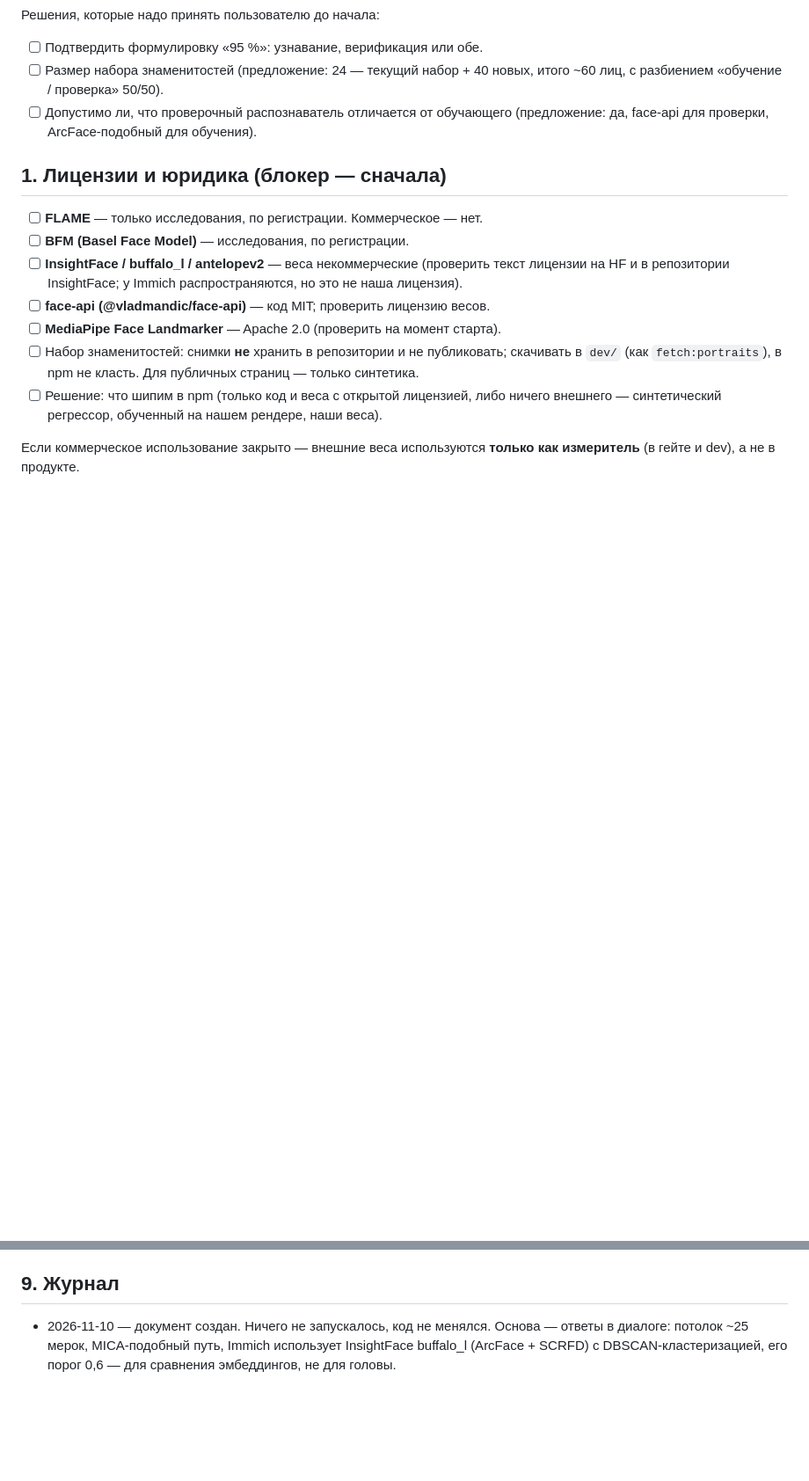
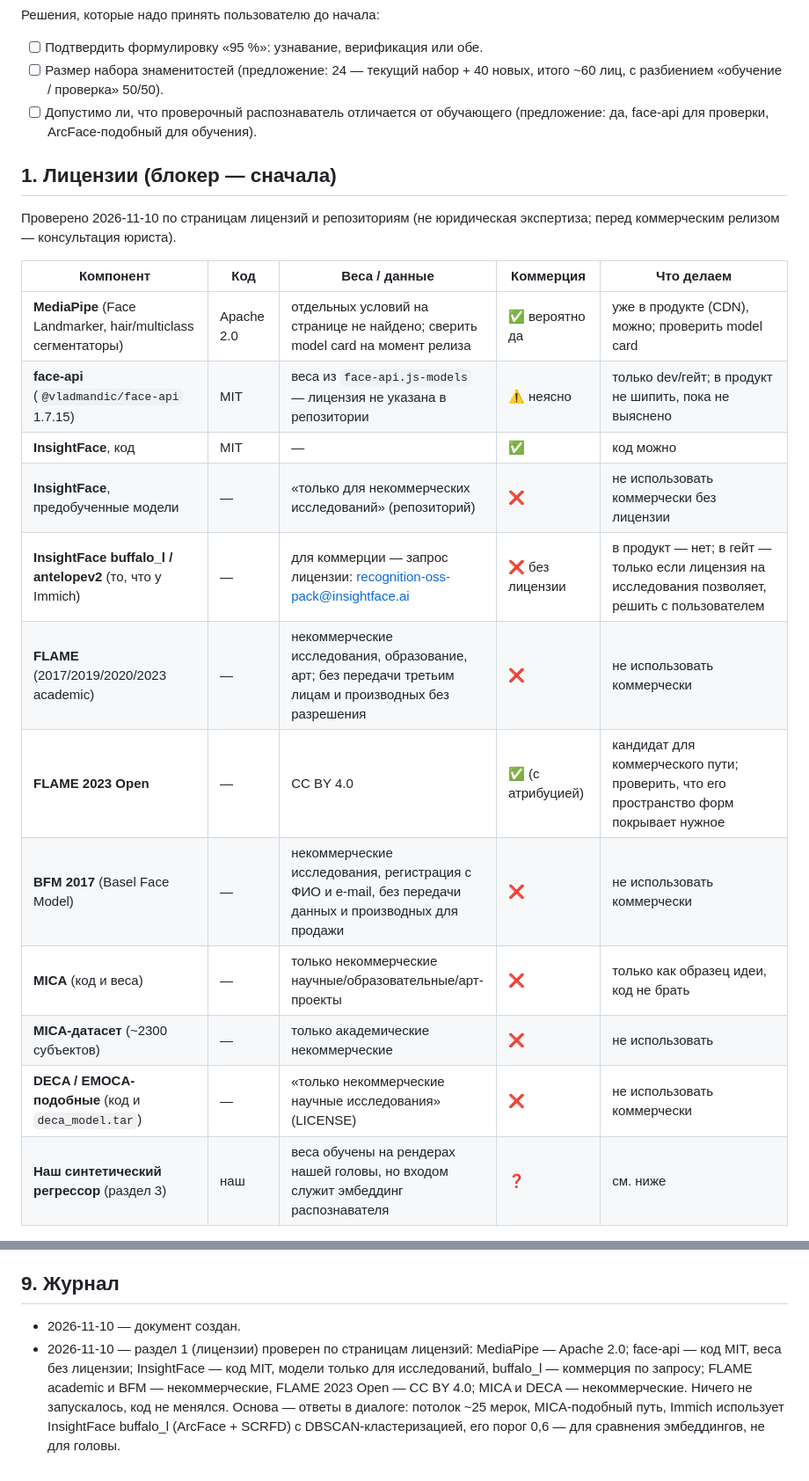
Before and after one commit to taxoin/Anima, a Markdown page: docs/LIKENESS-PLAN.md, 2 parts joined by grey strips. Shown at 88% size. Rendered like a GitHub page; blank space fills up the shorter version.

Commit message:
docs: лицензии в плане сходства — проверены по источникам
Раздел 1 переписан: таблица по компонентам (MediaPipe Apache 2.0, InsightFace код MIT, модели и buffalo_l — некоммерческие/по запросу, FLAME academic и BFM — некоммерческие, FLAME 2023 Open — CC BY 4.0, MICA и DECA — некоммерческие, face-api — веса без лицензии), выводы по регрессору и чек-лист.

Co-Authored-By: Claude Haiku 5.5 <noreply@anthropic.com>

```diff
--- a/docs/LIKENESS-PLAN.md
+++ b/docs/LIKENESS-PLAN.md
@@ -21,14 +21,22 @@
 - [ ] Размер набора знаменитостей (предложение: 24 — текущий набор + 40 новых, итого ~60 лиц, с разбиением «обучение / проверка» 50/50).
 - [ ] Допустимо ли, что проверочный распознаватель отличается от обучающего (предложение: да, face-api для проверки, ArcFace-подобный для обучения).
 
-## 1. Лицензии и юридика (блокер — сначала)
+## 1. Лицензии (блокер — сначала)
 
-- [ ] **FLAME** — только исследования, по регистрации. Коммерческое — нет.
-- [ ] **BFM (Basel Face Model)** — исследования, по регистрации.
-- [ ] **InsightFace / buffalo_l / antelopev2** — веса некоммерческие (проверить текст лицензии на HF и в репозитории InsightFace; у Immich распространяются, но это не наша лицензия).
-- [ ] **face-api (@vladmandic/face-api)** — код MIT; проверить лицензию весов.
-- [ ] **MediaPipe Face Landmarker** — Apache 2.0 (проверить на момент старта).
-- [ ] Набор знаменитостей: снимки **не** хранить в репозитории и не публиковать; скачивать в `dev/` (как `fetch:portraits`), в npm не класть. Для публичных страниц — только синтетика.
-- [ ] Решение: что шипим в npm (только код и веса с открытой лицензией, либо ничего внешнего — синтетический регрессор, обученный на нашем рендере, наши веса).
+Проверено 2026-11-10 по страницам лицензий и репозиториям (не юридическая экспертиза; перед коммерческим релизом — консультация юриста).
 
-Если коммерческое использование закрыто — внешние веса используются **только как измеритель** (в гейте и dev), а не в продукте.
+| Компонент | Код | Веса / данные | Коммерция | Что делаем |
+|---|---|---|---|---|
+| **MediaPipe** (Face Landmarker, hair/multiclass сегментаторы) | Apache 2.0 | отдельных условий на странице не найдено; сверить model card на момент релиза | ✅ вероятно да | уже в продукте (CDN), можно; проверить model card |
+| **face-api** (`@vladmandic/face-api` 1.7.15) | MIT | веса из `face-api.js-models` — лицензия не указана в репозитории | ⚠️ неясно | только dev/гейт; в продукт не шипить, пока не выяснено |
+| **InsightFace**, код | MIT | — | ✅ | код можно |
+| **InsightFace**, предобученные модели | — | «только для некоммерческих исследований» (репозиторий) | ❌ | не использовать коммерчески без лицензии |
+| **InsightFace buffalo_l / antelopev2** (то, что у Immich) | — | для коммерции — запрос лицензии: recognition-oss-pack@insightface.ai | ❌ без лицензии | в продукт — нет; в гейт — только если лицензия на исследования позволяет, решить с пользователем |
+| **FLAME** (2017/2019/2020/2023 academic) | — | некоммерческие исследования, образование, арт; без передачи третьим лицам и производных без разрешения | ❌ | не использовать коммерчески |
+| **FLAME 2023 Open** | — | CC BY 4.0 | ✅ (с атрибуцией) | кандидат для коммерческого пути; проверить, что его пространство форм покрывает нужное |
+| **BFM 2017** (Basel Face Model) | — | некоммерческие исследования, регистрация с ФИО и e-mail, без передачи данных и производных для продажи | ❌ | не использовать коммерчески |
+| **MICA** (код и веса) | — | только некоммерческие научные/образовательные/арт-проекты | ❌ | только как образец идеи, код не брать |
+| **MICA-датасет** (~2300 субъектов) | — | только академические некоммерческие | ❌ | не использовать |
+| **DECA / EMOCA-подобные** (код и `deca_model.tar`) | — | «только некоммерческие научные исследования» (LICENSE) | ❌ | не использовать коммерчески |
+| **Наш синтетический регрессор** (раздел 3) | наш | веса обучены на рендерах нашей головы, но входом служит эмбеддинг распознавателя | ❓ | см. ниже |
+
@@ -130,4 +156,5 @@
 
 ## 9. Журнал
 
-- 2026-11-10 — документ создан. Ничего не запускалось, код не менялся. Основа — ответы в диалоге: потолок ~25 мерок, MICA-подобный путь, Immich использует InsightFace buffalo_l (ArcFace + SCRFD) с DBSCAN-кластеризацией, его порог 0,6 — для сравнения эмбеддингов, не для головы.
+- 2026-11-10 — документ создан.
+- 2026-11-10 — раздел 1 (лицензии) проверен по страницам лицензий: MediaPipe — Apache 2.0; face-api — код MIT, веса без лицензии; InsightFace — код MIT, модели только для исследований, buffalo_l — коммерция по запросу; FLAME academic и BFM — некоммерческие, FLAME 2023 Open — CC BY 4.0; MICA и DECA — некоммерческие. Ничего не запускалось, код не менялся. Основа — ответы в диалоге: потолок ~25 мерок, MICA-подобный путь, Immich использует InsightFace buffalo_l (ArcFace + SCRFD) с DBSCAN-кластеризацией, его порог 0,6 — для сравнения эмбеддингов, не для головы.
```
Also changed, not shown: other parts of docs/LIKENESS-PLAN.md (+18 -0 lines).
